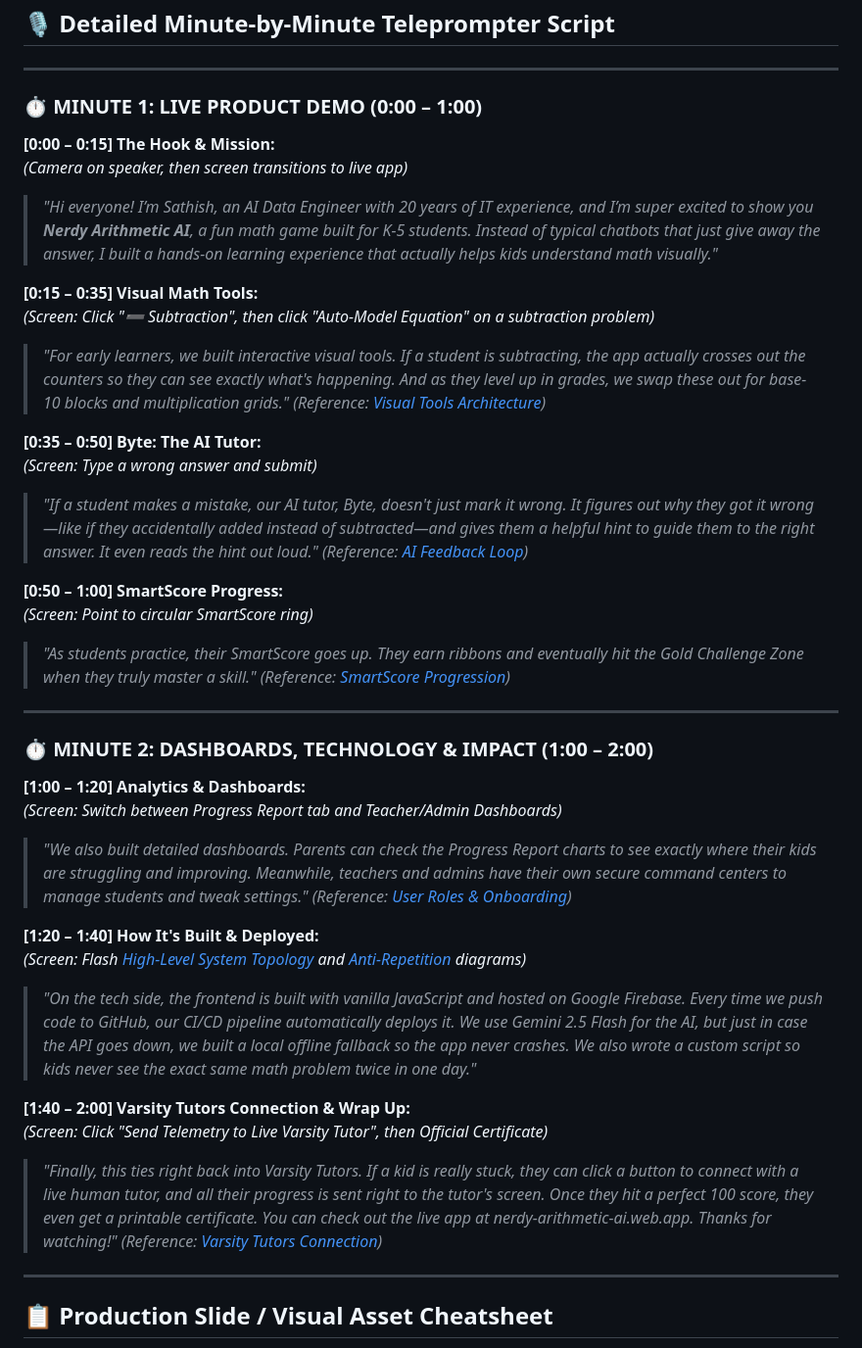
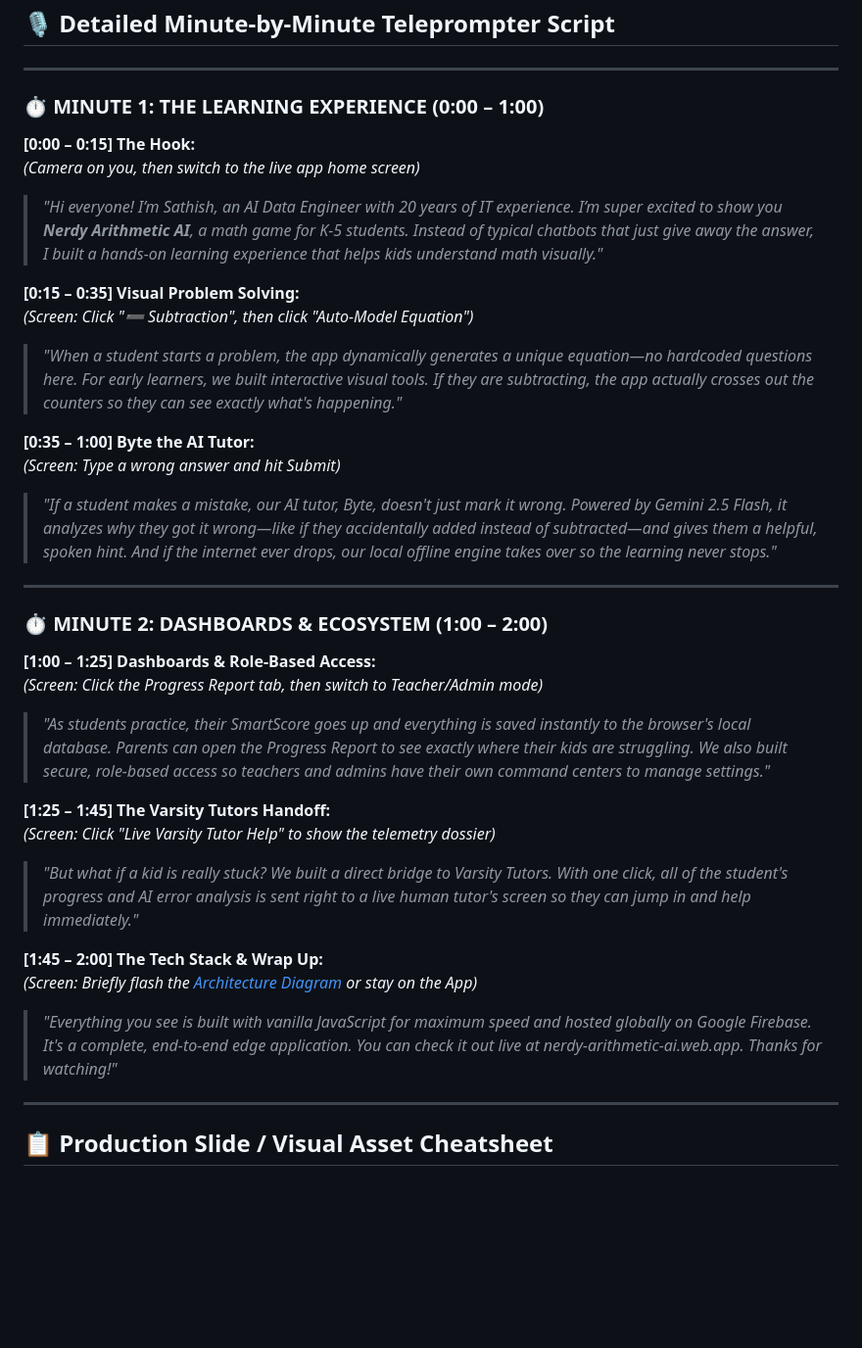
Before and after one commit to SKannaian/nerdy-arithmetic-ai, a Markdown page: DEMO.md, the part around the change. Shown at 98% size. Drawn GitHub-style; blank space fills up the shorter version.

Commit message:
Rewrite teleprompter script to be a continuous, narrative app walkthrough

```diff
--- a/DEMO.md
+++ b/DEMO.md
@@ -34,44 +34,36 @@ Before we get into the demo, here is a quick look at how we built this:
 
 ---
 
-### ⏱️ MINUTE 1: LIVE PRODUCT DEMO (0:00 – 1:00)
+### ⏱️ MINUTE 1: THE LEARNING EXPERIENCE (0:00 – 1:00)
 
-**[0:00 – 0:15] The Hook & Mission:**
-*(Camera on speaker, then screen transitions to live app)*
-> *"Hi everyone! I’m Sathish, an AI Data Engineer with 20 years of IT experience, and I’m super excited to show you **Nerdy Arithmetic AI**, a fun math game built for K-5 students. Instead of typical chatbots that just give away the answer, I built a hands-on learning experience that actually helps kids understand math visually."*
+**[0:00 – 0:15] The Hook:**
+*(Camera on you, then switch to the live app home screen)*
+> *"Hi everyone! I’m Sathish, an AI Data Engineer with 20 years of IT experience. I’m super excited to show you **Nerdy Arithmetic AI**, a math game for K-5 students. Instead of typical chatbots that just give away the answer, I built a hands-on learning experience that helps kids understand math visually."*
 
-**[0:15 – 0:35] Visual Math Tools:**
-*(Screen: Click "➖ Subtraction", then click "Auto-Model Equation" on a subtraction problem)*
-> *"For early learners, we built interactive visual tools. If a student is subtracting, the app actually crosses out the counters so they can see exactly what's happening. And as they level up in grades, we swap these out for base-10 blocks and multiplication grids."*
-*(Reference: [Visual Tools Architecture](ARCHITECTURE.md#4-jerome-bruners-cra-manipulatives-architecture))*
+**[0:15 – 0:35] Visual Problem Solving:**
+*(Screen: Click "➖ Subtraction", then click "Auto-Model Equation")*
+> *"When a student starts a problem, the app dynamically generates a unique equation—no hardcoded questions here. For early learners, we built interactive visual tools. If they are subtracting, the app actually crosses out the counters so they can see exactly what's happening."*
 
-**[0:35 – 0:50] Byte: The AI Tutor:**
-*(Screen: Type a wrong answer and submit)*
-> *"If a student makes a mistake, our AI tutor, Byte, doesn't just mark it wrong. It figures out *why* they got it wrong—like if they accidentally added instead of subtracted—and gives them a helpful hint to guide them to the right answer. It even reads the hint out loud."*
-*(Reference: [AI Feedback Loop](ARCHITECTURE.md#5-the-socratic-ai-feedback--cognitive-misconception-loop-byte))*
-
-**[0:50 – 1:00] SmartScore Progress:**
-*(Screen: Point to circular SmartScore ring)*
-> *"As students practice, their SmartScore goes up. They earn ribbons and eventually hit the Gold Challenge Zone when they truly master a skill."*
-*(Reference: [SmartScore Progression](ARCHITECTURE.md#6-smartscore-mastery-progression--state-machine))*
+**[0:35 – 1:00] Byte the AI Tutor:**
+*(Screen: Type a wrong answer and hit Submit)*
+> *"If a student makes a mistake, our AI tutor, Byte, doesn't just mark it wrong. Powered by Gemini 2.5 Flash, it analyzes *why* they got it wrong—like if they accidentally added instead of subtracted—and gives them a helpful, spoken hint. And if the internet ever drops, our local offline engine takes over so the learning never stops."*
 
 ---
 
-### ⏱️ MINUTE 2: DASHBOARDS, TECHNOLOGY & IMPACT (1:00 – 2:00)
+### ⏱️ MINUTE 2: DASHBOARDS & ECOSYSTEM (1:00 – 2:00)
 
-**[1:00 – 1:20] Analytics & Dashboards:**
-*(Screen: Switch between Progress Report tab and Teacher/Admin Dashboards)*
-> *"We also built detailed dashboards. Parents can check the Progress Report charts to see exactly where their kids are struggling and improving. Meanwhile, teachers and admins have their own secure command centers to manage students and tweak settings."*
-*(Reference: [User Roles & Onboarding](ARCHITECTURE.md#2-end-to-end-learner-journey--onboarding-flow))*
+**[1:00 – 1:25] Dashboards & Role-Based Access:**
+*(Screen: Click the Progress Report tab, then switch to Teacher/Admin mode)*
+> *"As students practice, their SmartScore goes up and everything is saved instantly to the browser's local database. Parents can open the Progress Report to see exactly where their kids are struggling. We also built secure, role-based access so teachers and admins have their own command centers to manage settings."*
 
-**[1:20 – 1:40] How It's Built & Deployed:**
-*(Screen: Flash [High-Level System Topology](ARCHITECTURE.md#1-high-level-system-topology) and [Anti-Repetition](ARCHITECTURE.md#3-anti-repetition--spaced-repetition-engine) diagrams)*
-> *"On the tech side, the frontend is built with vanilla JavaScript and hosted on Google Firebase. Every time we push code to GitHub, our CI/CD pipeline automatically deploys it. We use Gemini 2.5 Flash for the AI, but just in case the API goes down, we built a local offline fallback so the app never crashes. We also wrote a custom script so kids never see the exact same math problem twice in one day."*
+**[1:25 – 1:45] The Varsity Tutors Handoff:**
+*(Screen: Click "Live Varsity Tutor Help" to show the telemetry dossier)*
+> *"But what if a kid is really stuck? We built a direct bridge to Varsity Tutors. With one click, all of the student's progress and AI error analysis is sent right to a live human tutor's screen so they can jump in and help immediately."*
 
-**[1:40 – 2:00] Varsity Tutors Connection & Wrap Up:**
-*(Screen: Click "Send Telemetry to Live Varsity Tutor", then Official Certificate)*
-> *"Finally, this ties right back into Varsity Tutors. If a kid is really stuck, they can click a button to connect with a live human tutor, and all their progress is sent right to the tutor's screen. Once they hit a perfect 100 score, they even get a printable certificate. You can check out the live app at nerdy-arithmetic-ai.web.app. Thanks for watching!"*
-*(Reference: [Varsity Tutors Connection](ARCHITECTURE.md#7-varsity-tutors-live-human-tutoring-telemetry-hand-off))*
+**[1:45 – 2:00] The Tech Stack & Wrap Up:**
+*(Screen: Briefly flash the [Architecture Diagram](ARCHITECTURE.md#1-high-level-system-topology) or stay on the App)*
+> *"Everything you see is built with vanilla JavaScript for maximum speed and hosted globally on Google Firebase. It's a complete, end-to-end edge application. You can check it out live at nerdy-arithmetic-ai.web.app. Thanks for watching!"*
+
 
 ---
 
```
